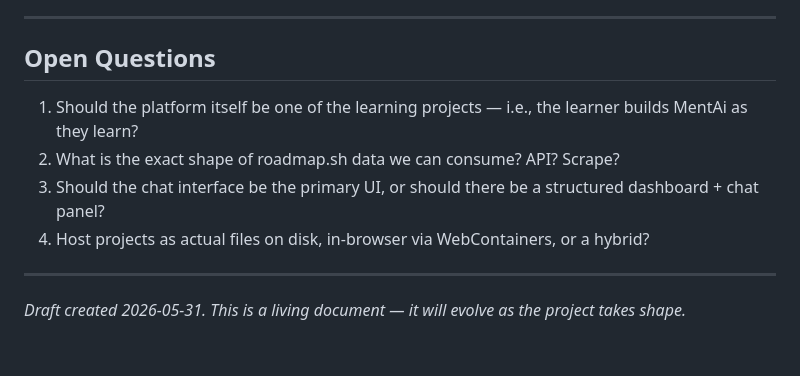
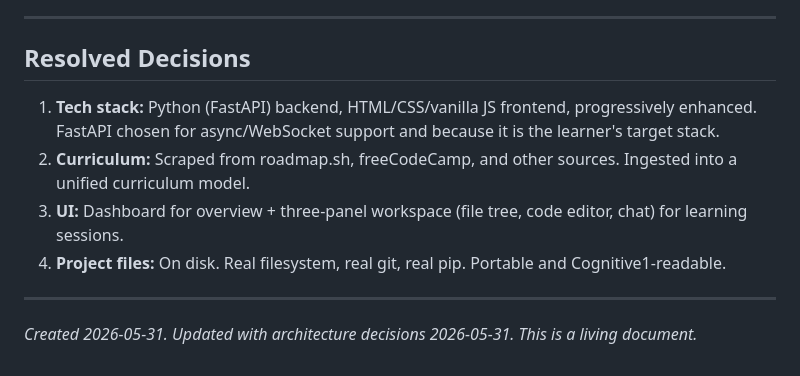
Before and after one commit to King-odysseus/mentai, a Markdown page: PRD.md, the part around one of its changes. Drawn GitHub-style.

```diff
--- a/PRD.md
+++ b/PRD.md
@@ -135,13 +179,13 @@ Cognitive1 is the memory layer. Every session, every concept mastered, every bug
 
 ---
 
-## Open Questions
+## Resolved Decisions
 
-1. Should the platform itself be one of the learning projects — i.e., the learner builds MentAi as they learn?
-2. What is the exact shape of roadmap.sh data we can consume? API? Scrape?
-3. Should the chat interface be the primary UI, or should there be a structured dashboard + chat panel?
-4. Host projects as actual files on disk, in-browser via WebContainers, or a hybrid?
+1. **Tech stack:** Python (FastAPI) backend, HTML/CSS/vanilla JS frontend, progressively enhanced. FastAPI chosen for async/WebSocket support and because it is the learner's target stack.
+2. **Curriculum:** Scraped from roadmap.sh, freeCodeCamp, and other sources. Ingested into a unified curriculum model.
+3. **UI:** Dashboard for overview + three-panel workspace (file tree, code editor, chat) for learning sessions.
+4. **Project files:** On disk. Real filesystem, real git, real pip. Portable and Cognitive1-readable.
 
 ---
 
-*Draft created 2026-05-31. This is a living document — it will evolve as the project takes shape.*
+*Created 2026-05-31. Updated with architecture decisions 2026-05-31. This is a living document.*
```
Also changed, not shown: other parts of PRD.md (+49 -5 lines).
